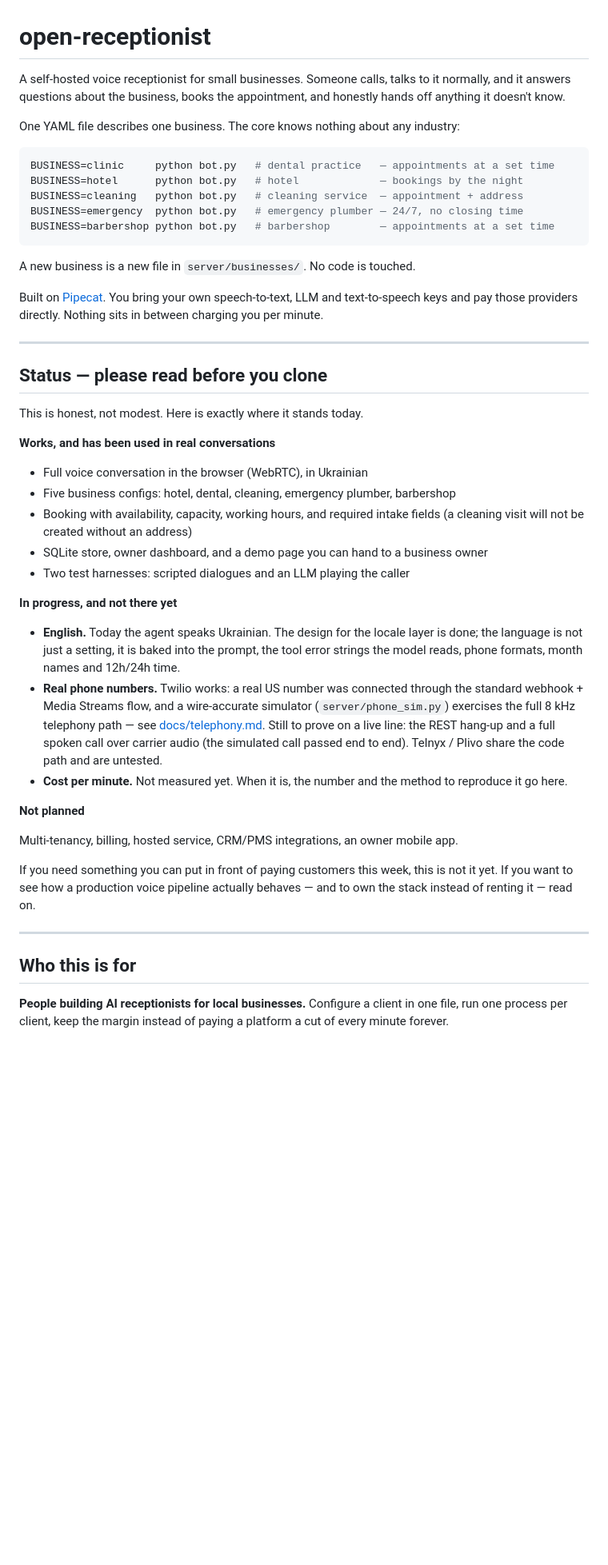
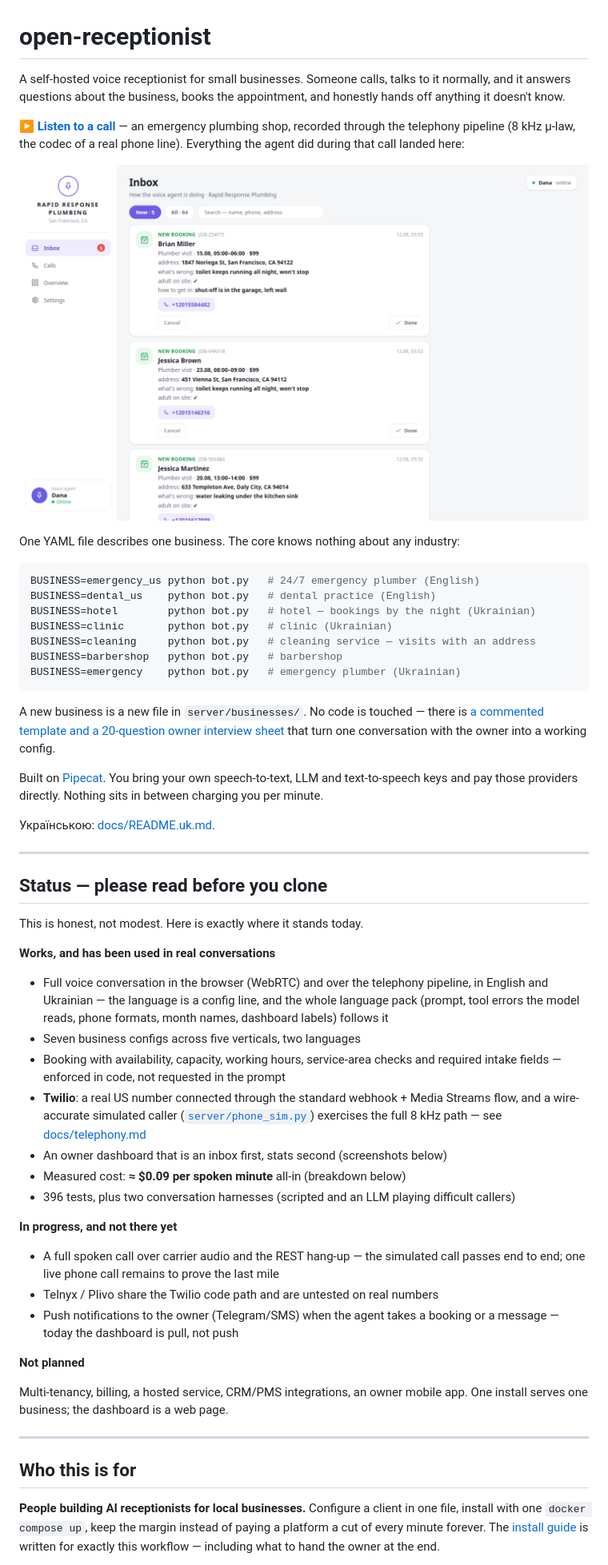
Before and after one commit to andriidrok1/open-receptionist, a Markdown page: README.md, the part around one of its changes. Shown at 80% size. Rendered like a GitHub page; pictures changed too: docs/img/dashboard-inbox.png (added); blank space fills up the shorter version.

````diff
--- a/README.md
+++ b/README.md
@@ -1,24 +1,37 @@
 # open-receptionist
 
-A self-hosted voice receptionist for small businesses. Someone calls, talks to it
-normally, and it answers questions about the business, books the appointment, and
-honestly hands off anything it doesn't know.
+A self-hosted voice receptionist for small businesses. Someone calls, talks to
+it normally, and it answers questions about the business, books the
+appointment, and honestly hands off anything it doesn't know.
+
+**[▶ Listen to a call](docs/demo-call.mp3)** — an emergency plumbing shop,
+recorded through the telephony pipeline (8 kHz μ-law, the codec of a real
+phone line). Everything the agent did during that call landed here:
+
+![The owner's inbox](docs/img/dashboard-inbox.png)
 
 One YAML file describes one business. The core knows nothing about any industry:
 
 ```bash
-BUSINESS=clinic     python bot.py   # dental practice   — appointments at a set time
-BUSINESS=hotel      python bot.py   # hotel             — bookings by the night
-BUSINESS=cleaning   python bot.py   # cleaning service  — appointment + address
-BUSINESS=emergency  python bot.py   # emergency plumber — 24/7, no closing time
-BUSINESS=barbershop python bot.py   # barbershop        — appointments at a set time
+BUSINESS=emergency_us python bot.py   # 24/7 emergency plumber (English)
+BUSINESS=dental_us    python bot.py   # dental practice (English)
+BUSINESS=hotel        python bot.py   # hotel — bookings by the night (Ukrainian)
+BUSINESS=clinic       python bot.py   # clinic (Ukrainian)
+BUSINESS=cleaning     python bot.py   # cleaning service — visits with an address
+BUSINESS=barbershop   python bot.py   # barbershop
+BUSINESS=emergency    python bot.py   # emergency plumber (Ukrainian)
 ```
 
-A new business is a new file in `server/businesses/`. No code is touched.
+A new business is a new file in `server/businesses/`. No code is touched —
+there is [a commented template and a 20-question owner interview
+sheet](docs/new-business.md) that turn one conversation with the owner into a
+working config.
 
 Built on [Pipecat](https://github.com/pipecat-ai/pipecat). You bring your own
 speech-to-text, LLM and text-to-speech keys and pay those providers directly.
 Nothing sits in between charging you per minute.
+
+Українською: [docs/README.uk.md](docs/README.uk.md).
 
 ---
 
@@ -28,40 +41,42 @@ This is honest, not modest. Here is exactly where it stands today.
 
 **Works, and has been used in real conversations**
 
-- Full voice conversation in the browser (WebRTC), in Ukrainian
-- Five business configs: hotel, dental, cleaning, emergency plumber, barbershop
-- Booking with availability, capacity, working hours, and required intake fields
-  (a cleaning visit will not be created without an address)
-- SQLite store, owner dashboard, and a demo page you can hand to a business owner
-- Two test harnesses: scripted dialogues and an LLM playing the caller
+- Full voice conversation in the browser (WebRTC) and over the telephony
+  pipeline, in English and Ukrainian — the language is a config line, and the
+  whole language pack (prompt, tool errors the model reads, phone formats,
+  month names, dashboard labels) follows it
+- Seven business configs across five verticals, two languages
+- Booking with availability, capacity, working hours, service-area checks and
+  required intake fields — enforced in code, not requested in the prompt
+- **Twilio**: a real US number connected through the standard webhook + Media
+  Streams flow, and a wire-accurate simulated caller
+  ([`server/phone_sim.py`](server/phone_sim.py)) exercises the full 8 kHz
+  path — see [docs/telephony.md](docs/telephony.md)
+- An owner dashboard that is an inbox first, stats second (screenshots below)
+- Measured cost: **≈ $0.09 per spoken minute** all-in (breakdown below)
+- 396 tests, plus two conversation harnesses (scripted and an LLM playing
+  difficult callers)
 
 **In progress, and not there yet**
 
-- **English.** Today the agent speaks Ukrainian. The design for the locale layer
-  is done; the language is not just a setting, it is baked into the prompt, the
-  tool error strings the model reads, phone formats, month names and 12h/24h time.
-- **Real phone numbers.** Twilio works: a real US number was connected through
-  the standard webhook + Media Streams flow, and a wire-accurate simulator
-  (`server/phone_sim.py`) exercises the full 8 kHz telephony path — see
-  [docs/telephony.md](docs/telephony.md). Still to prove on a live line: the
-  REST hang-up and a full spoken call over carrier audio (the simulated call
-  passed end to end). Telnyx / Plivo share the code path and are untested.
-- **Cost per minute.** Not measured yet. When it is, the number and the method to
-  reproduce it go here.
+- A full spoken call over carrier audio and the REST hang-up — the simulated
+  call passes end to end; one live phone call remains to prove the last mile
+- Telnyx / Plivo share the Twilio code path and are untested on real numbers
+- Push notifications to the owner (Telegram/SMS) when the agent takes a
+  booking or a message — today the dashboard is pull, not push
 
 **Not planned**
 
-Multi-tenancy, billing, hosted service, CRM/PMS integrations, an owner mobile app.
-
-If you need something you can put in front of paying customers this week, this is
-not it yet. If you want to see how a production voice pipeline actually behaves —
-and to own the stack instead of renting it — read on.
+Multi-tenancy, billing, a hosted service, CRM/PMS integrations, an owner
+mobile app. One install serves one business; the dashboard is a web page.
 
 ---
 
 ## Who this is for
 
-**People building AI receptionists for local businesses.** Configure a client in
-one file, run one process per client, keep the margin instead of paying a platform
-a cut of every minute forever.
+**People building AI receptionists for local businesses.** Configure a client
+in one file, install with one `docker compose up`, keep the margin instead of
+paying a platform a cut of every minute forever. The
+[install guide](docs/install.md) is written for exactly this workflow —
+including what to hand the owner at the end.
 
````
Also changed, not shown: other parts of README.md (+178 -103 lines), docs/img/dashboard-mobile.png (added), docs/img/dashboard-transcript.png (added), 1 other file.
